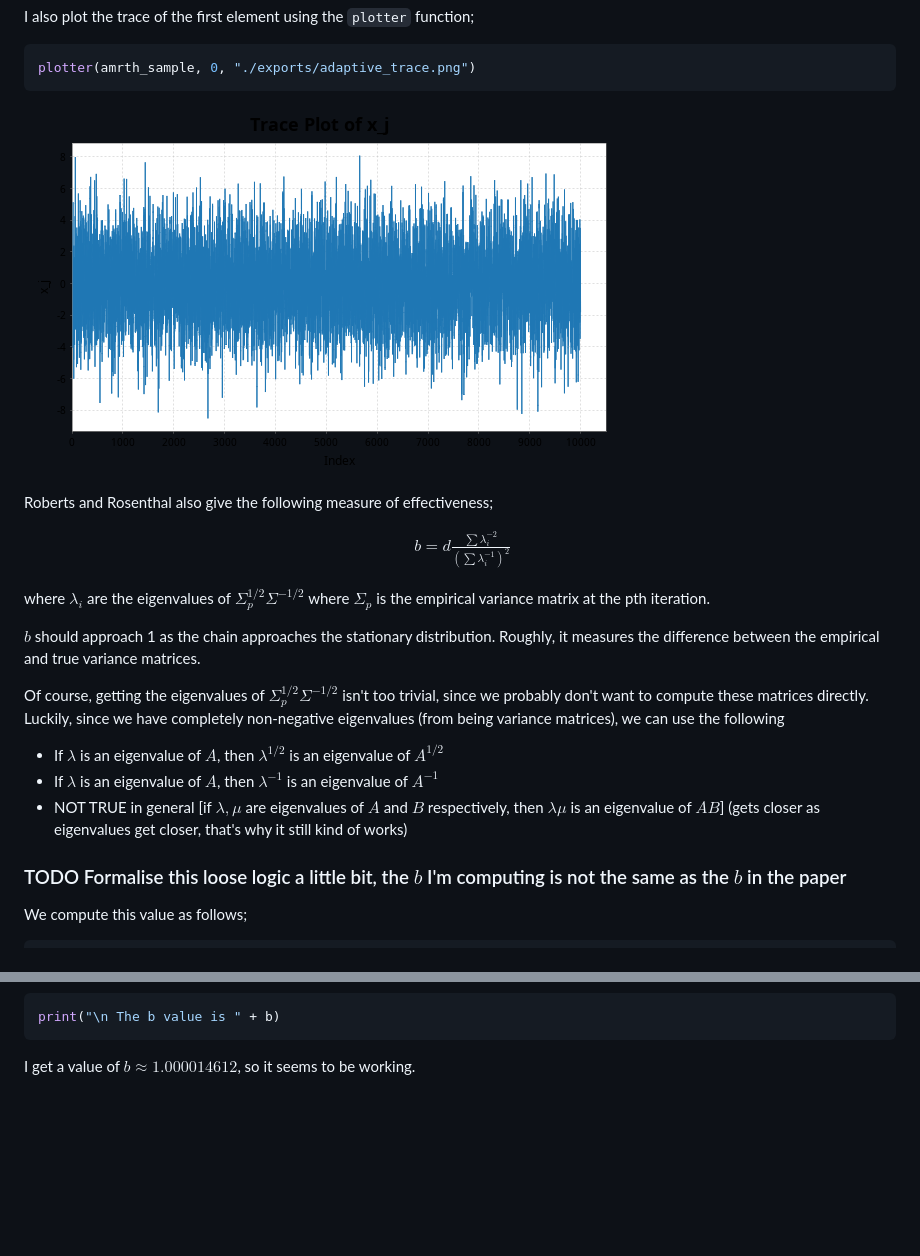
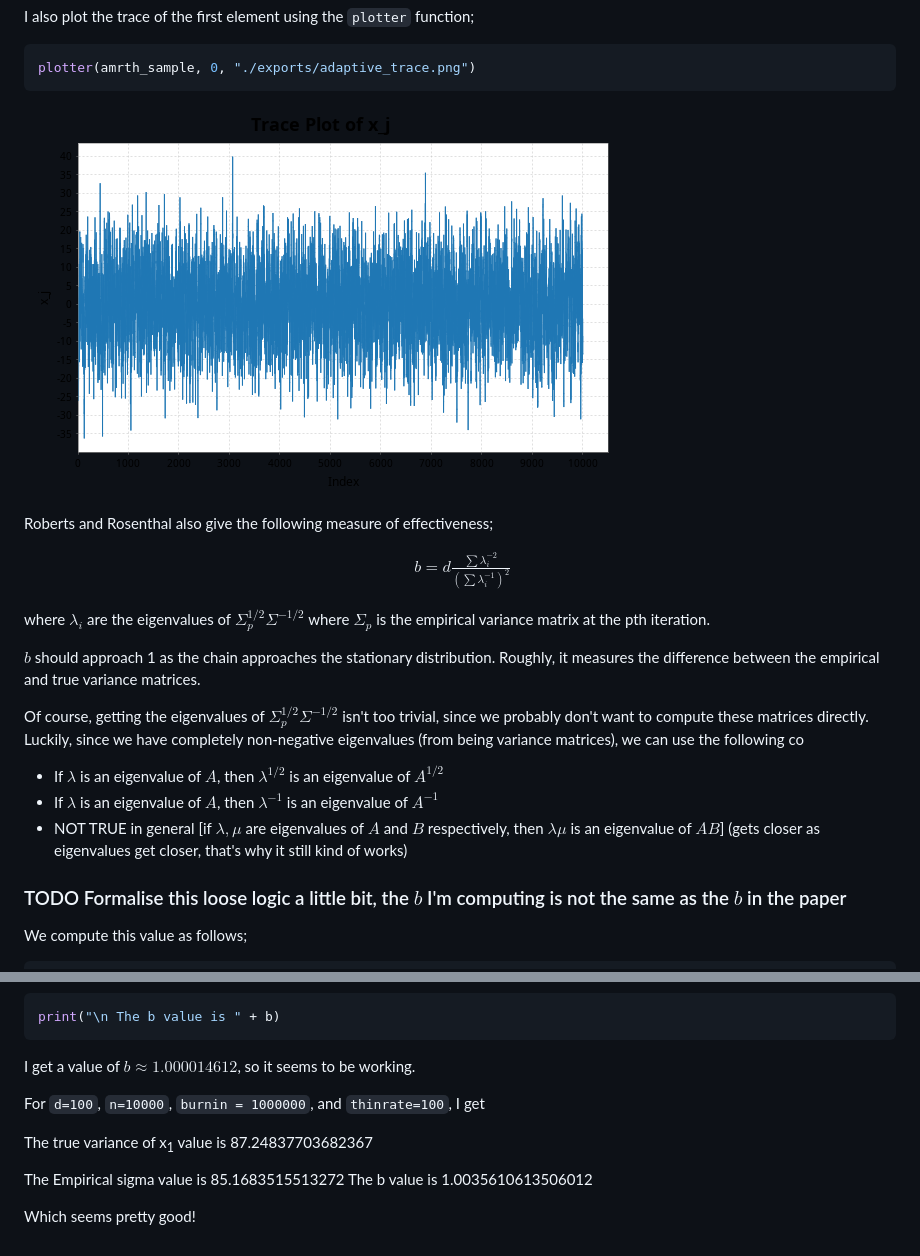
Before and after one commit to tatephughes/Adaptive-MCMC-in-Scala-and-JAX, a Markdown page: readme.md, 2 parts joined by grey strips. Rendered like a GitHub page; pictures changed too: exports/adaptive_trace.png; blank space fills up the shorter version.

Commit message:
Reworked the b measure and added new results to the readme

````diff
--- a/readme.md
+++ b/readme.md
@@ -168,7 +168,7 @@ where $\lambda_i$ are the eigenvalues of $\Sigma_p^{1/2}\Sigma^{-1/2}$ where $\S
 
 $b$ should approach 1 as the chain approaches the stationary distribution. Roughly, it measures the difference between the empirical and true variance matrices.
 
-Of course, getting the eigenvalues of $\Sigma_p^{1/2}\Sigma^{-1/2}$ isn't too trivial, since we probably don't want to compute these matrices directly. Luckily, since we have completely non-negative eigenvalues (from being variance matrices), we can use the following
+Of course, getting the eigenvalues of $\Sigma_p^{1/2}\Sigma^{-1/2}$ isn't too trivial, since we probably don't want to compute these matrices directly. Luckily, since we have completely non-negative eigenvalues (from being variance matrices), we can use the following co
 
 -   If $\lambda$ is an eigenvalue of $A$, then $\lambda^{1/2}$ is an eigenvalue of $A^{1/2}$
 -   If $\lambda$ is an eigenvalue of $A$, then $\lambda^{-1}$ is an eigenvalue of $A^{-1}$
@@ -201,3 +201,11 @@ print("\n The b value is " + b)
 ```
 
 I get a value of $b\approx 1.000014612$, so it seems to be working.
+
+For `d=100`, `n=10000`, `burnin = 1000000`, and `thinrate=100`, I get
+
+The true variance of x<sub>1</sub> value is 87.24837703682367
+
+The Empirical sigma value is 85.1683515513272 The b value is 1.0035610613506012
+
+Which seems pretty good!
````
Also changed, not shown: other parts of readme.md (+4 -4 lines), 2 other files.
